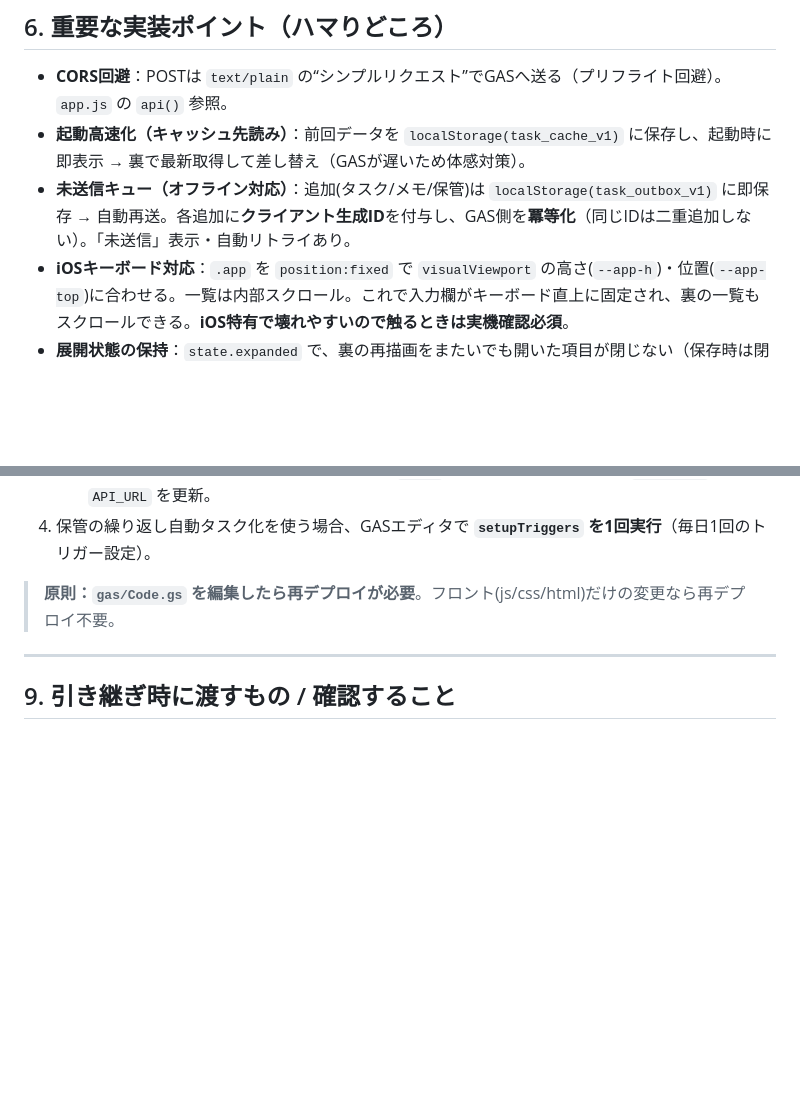
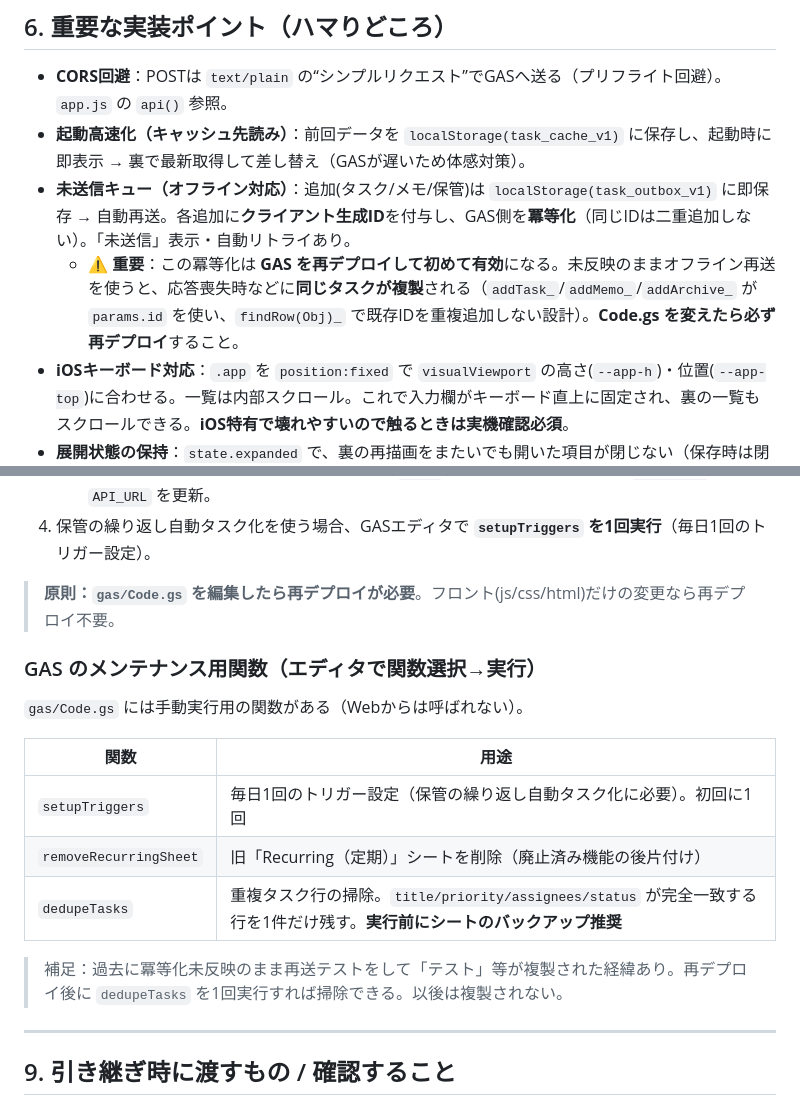
Before and after one commit to itoaogaku/task, a Markdown page: HANDOFF.md, 2 parts joined by grey strips. Drawn GitHub-style; blank space fills up the shorter version.

Commit message:
HANDOFF.md 更新：冪等化の再デプロイ必須・GASメンテ関数(dedupeTasks等)を追記
Co-Authored-By: Claude Opus 4.8 <noreply@anthropic.com>
Claude-Session: https://claude.ai/code/session_01E4xKxgHzdmq7mEXRAcEfay

```diff
--- a/HANDOFF.md
+++ b/HANDOFF.md
@@ -85,6 +85,7 @@
 - **CORS回避**：POSTは `text/plain` の“シンプルリクエスト”でGASへ送る（プリフライト回避）。`app.js` の `api()` 参照。
 - **起動高速化（キャッシュ先読み）**：前回データを `localStorage(task_cache_v1)` に保存し、起動時に即表示 → 裏で最新取得して差し替え（GASが遅いため体感対策）。
 - **未送信キュー（オフライン対応）**：追加(タスク/メモ/保管)は `localStorage(task_outbox_v1)` に即保存 → 自動再送。各追加に**クライアント生成ID**を付与し、GAS側を**冪等化**（同じIDは二重追加しない）。「未送信」表示・自動リトライあり。
+  - ⚠️ **重要**：この冪等化は **GAS を再デプロイして初めて有効**になる。未反映のままオフライン再送を使うと、応答喪失時などに**同じタスクが複製**される（`addTask_`/`addMemo_`/`addArchive_` が `params.id` を使い、`findRow(Obj)_` で既存IDを重複追加しない設計）。**Code.gs を変えたら必ず再デプロイ**すること。
 - **iOSキーボード対応**：`.app` を `position:fixed` で `visualViewport` の高さ(`--app-h`)・位置(`--app-top`)に合わせる。一覧は内部スクロール。これで入力欄がキーボード直上に固定され、裏の一覧もスクロールできる。**iOS特有で壊れやすいので触るときは実機確認必須**。
 - **展開状態の保持**：`state.expanded` で、裏の再描画をまたいでも開いた項目が閉じない（保存時は閉じる）。
 - **日付の正規化**：`normDateTime()` / `parseYMD()` で英語表記の日付も吸収（過去に混入した英語日付対策）。
@@ -118,6 +119,17 @@
 
 > **原則：`gas/Code.gs` を編集したら再デプロイが必要**。フロント(js/css/html)だけの変更なら再デプロイ不要。
 
+### GAS のメンテナンス用関数（エディタで関数選択→実行）
+`gas/Code.gs` には手動実行用の関数がある（Webからは呼ばれない）。
+
+| 関数 | 用途 |
+| --- | --- |
+| `setupTriggers` | 毎日1回のトリガー設定（保管の繰り返し自動タスク化に必要）。初回に1回 |
+| `removeRecurringSheet` | 旧「Recurring（定期）」シートを削除（廃止済み機能の後片付け） |
+| `dedupeTasks` | 重複タスク行の掃除。`title/priority/assignees/status` が完全一致する行を1件だけ残す。**実行前にシートのバックアップ推奨** |
+
+> 補足：過去に冪等化未反映のまま再送テストをして「テスト」等が複製された経緯あり。再デプロイ後に `dedupeTasks` を1回実行すれば掃除できる。以後は複製されない。
+
 ---
 
 ## 9. 引き継ぎ時に渡すもの / 確認すること
```
